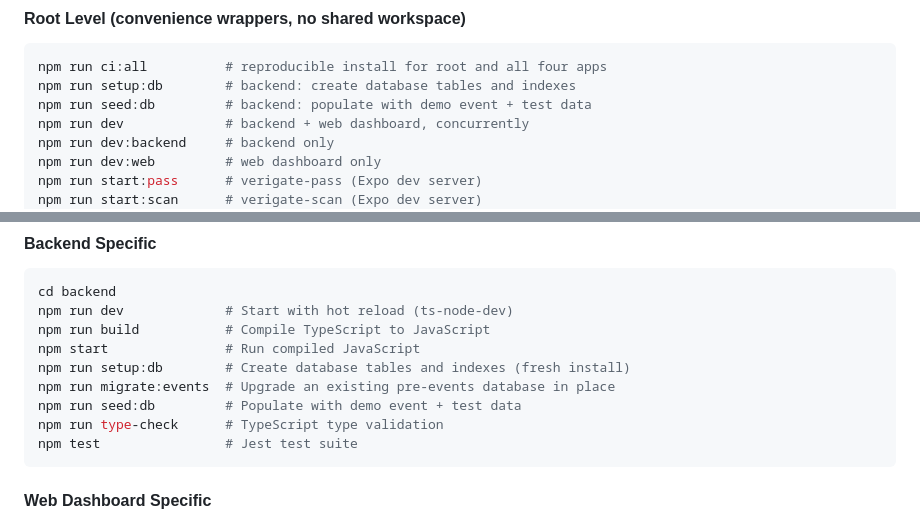
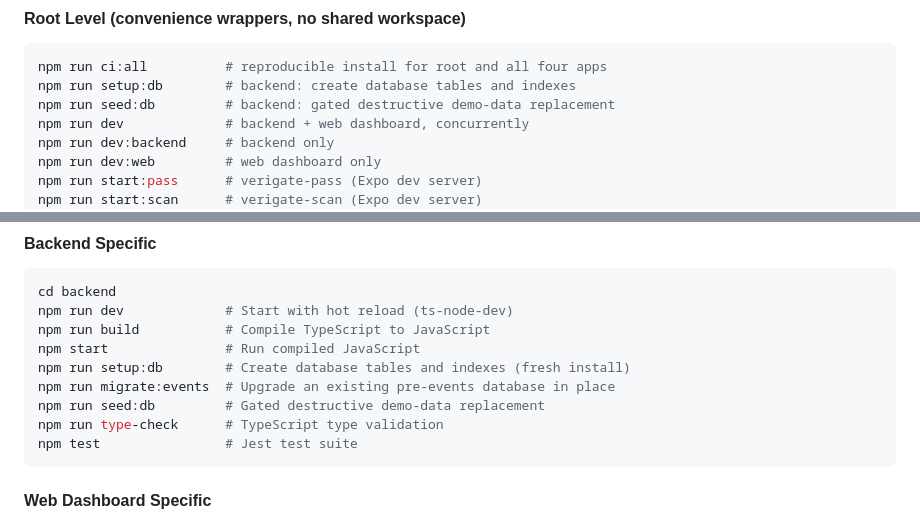
Before and after one commit to BoldFlame-Enterprises/Accredition-System, a Markdown page: README.md, 2 parts joined by grey strips. Drawn GitHub-style.

````diff
--- a/README.md
+++ b/README.md
@@ -446,7 +449,7 @@ Native `android/`/`ios/` folders for the two Expo apps don't exist in git — th
 ```bash
 npm run ci:all          # reproducible install for root and all four apps
 npm run setup:db        # backend: create database tables and indexes
-npm run seed:db         # backend: populate with demo event + test data
+npm run seed:db         # backend: gated destructive demo-data replacement
 npm run dev             # backend + web dashboard, concurrently
 npm run dev:backend     # backend only
 npm run dev:web         # web dashboard only
@@ -470,7 +473,7 @@ npm run build           # Compile TypeScript to JavaScript
 npm start               # Run compiled JavaScript
 npm run setup:db        # Create database tables and indexes (fresh install)
 npm run migrate:events  # Upgrade an existing pre-events database in place
-npm run seed:db         # Populate with demo event + test data
+npm run seed:db         # Gated destructive demo-data replacement
 npm run type-check      # TypeScript type validation
 npm test                # Jest test suite
 ```
````
Also changed, not shown: other parts of README.md (+15 -1 lines).
